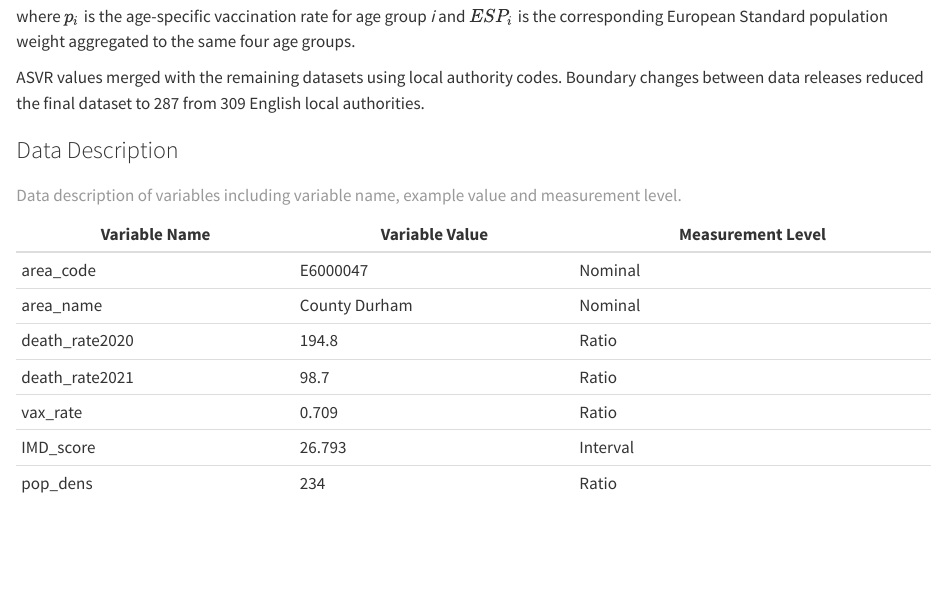
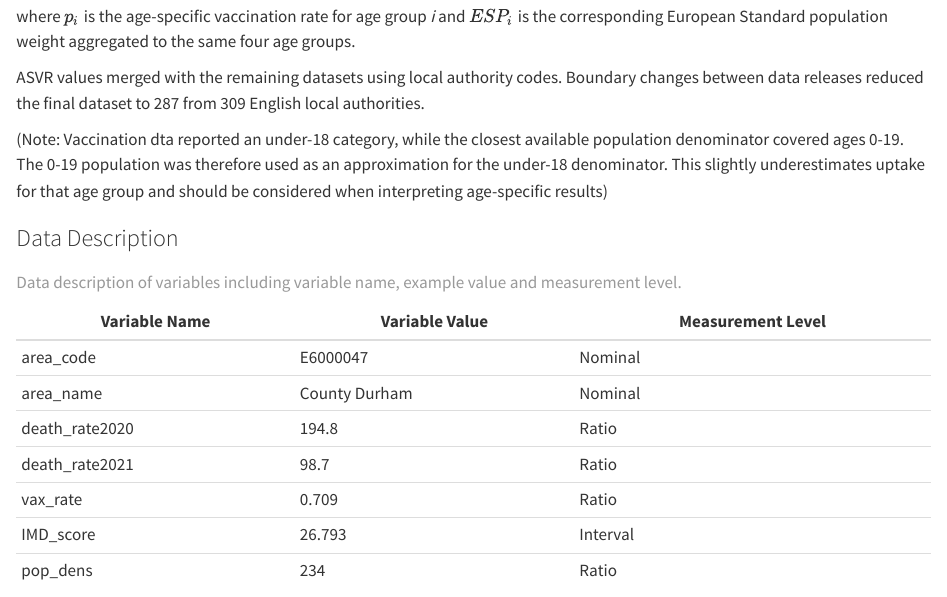
Before and after one commit to ghope87/geospatial-analysis-covid-mortality, a Quarto document (report/COVID19_Report.qmd): the page in a window 1100 px wide, from 1020 px down. Rendered offline with R 4.5, knitr and Pandoc in place of Quarto, with nearby package versions.

Commit message:
Update COVID19_Report.qmd

```diff
--- a/report/COVID19_Report.qmd
+++ b/report/COVID19_Report.qmd
@@ -46,6 +46,8 @@ $$ASVR=\frac{\sum^4_{i=1}\:p_i\:ESP_i}{100000}$$
 where $p_i$ is the age-specific vaccination rate for age group *i* and $ESP_i$ is the corresponding European Standard population weight aggregated to the same four age groups.
 
 ASVR values merged with the remaining datasets using local authority codes. Boundary changes between data releases reduced the final dataset to 287 from 309 English local authorities.
+
+(Note: Vaccination dta reported an under-18 category, while the closest available population denominator covered ages 0-19. The 0-19 population was therefore used as an approximation for the under-18 denominator. This slightly underestimates uptake for that age group and should be considered when interpreting age-specific results)
 
 ### Data Description
 
```
